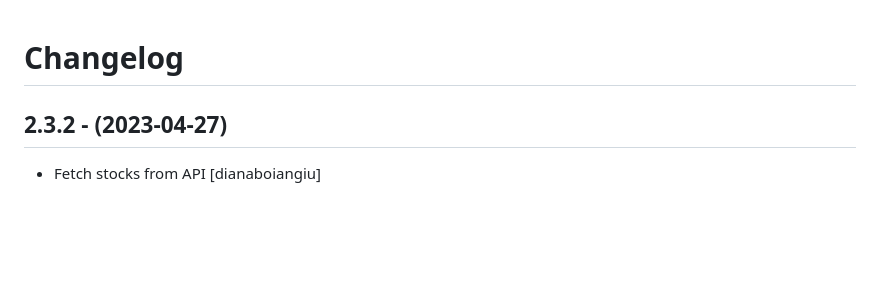
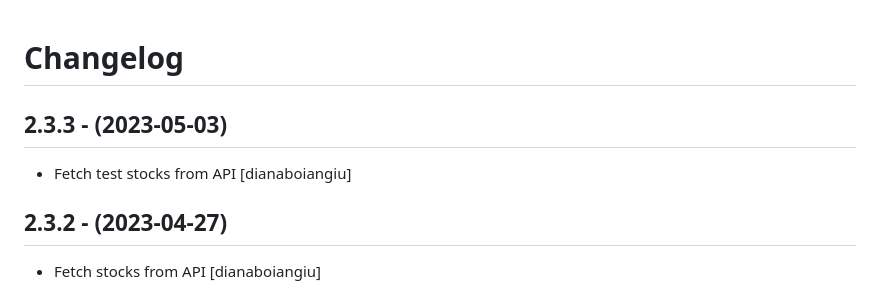
Before and after one commit to eea/european.cache.registry, a Markdown page: CHANGELOG.md, the part around the change. Drawn GitHub-style; blank space fills up the shorter version.

Commit message:
Release 2.3.3

```diff
--- a/CHANGELOG.md
+++ b/CHANGELOG.md
@@ -1,5 +1,10 @@
 Changelog
 =========
+
+2.3.3 - (2023-05-03)
+--------------------
+* Fetch test stocks from API
+  [dianaboiangiu]
 
 2.3.2 - (2023-04-27)
 --------------------
```
